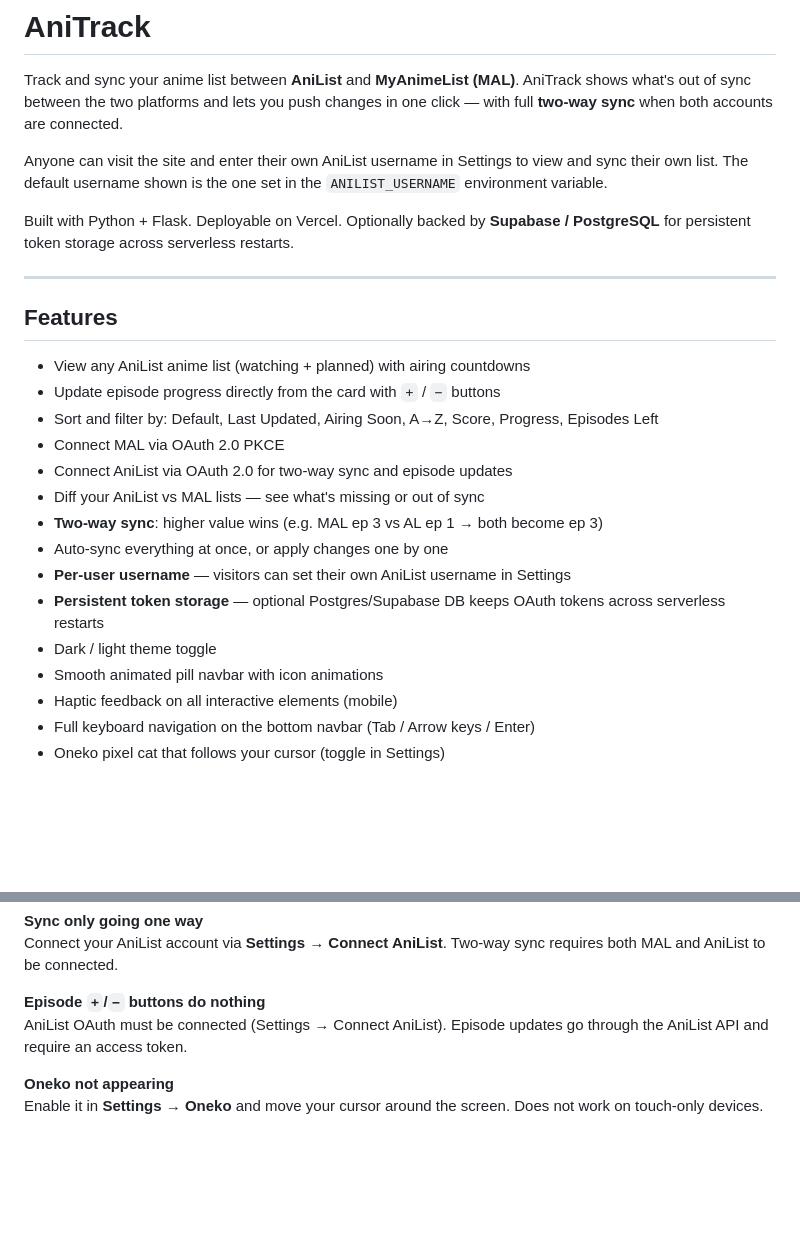
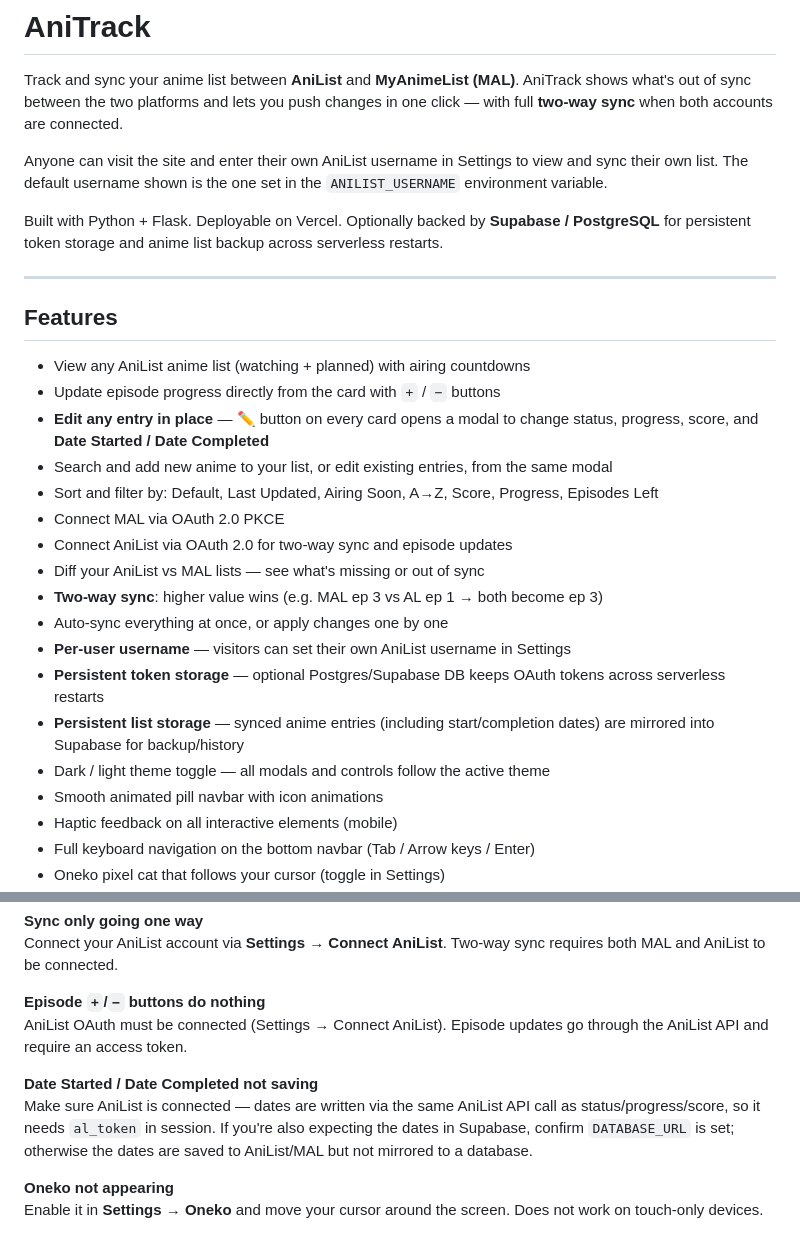
Before and after one commit to cosmic-swordfish/Anitrack, a Markdown page: README.md, 2 parts joined by grey strips. GitHub-like rendering; blank space fills up the shorter version.

```diff
--- a/README.md
+++ b/README.md
@@ -8,7 +8,7 @@ Track and sync your anime list between **AniList** and **MyAnimeList (MAL)**. An
 
 Anyone can visit the site and enter their own AniList username in Settings to view and sync their own list. The default username shown is the one set in the `ANILIST_USERNAME` environment variable.
 
-Built with Python + Flask. Deployable on Vercel. Optionally backed by **Supabase / PostgreSQL** for persistent token storage across serverless restarts.
+Built with Python + Flask. Deployable on Vercel. Optionally backed by **Supabase / PostgreSQL** for persistent token storage and anime list backup across serverless restarts.
 
 ---
 
@@ -16,6 +16,8 @@ Built with Python + Flask. Deployable on Vercel. Optionally backed by **Supabase
 
 - View any AniList anime list (watching + planned) with airing countdowns
 - Update episode progress directly from the card with `+` / `−` buttons
+- **Edit any entry in place** — ✏️ button on every card opens a modal to change status, progress, score, and **Date Started / Date Completed**
+- Search and add new anime to your list, or edit existing entries, from the same modal
 - Sort and filter by: Default, Last Updated, Airing Soon, A→Z, Score, Progress, Episodes Left
 - Connect MAL via OAuth 2.0 PKCE
 - Connect AniList via OAuth 2.0 for two-way sync and episode updates
@@ -24,7 +26,8 @@ Built with Python + Flask. Deployable on Vercel. Optionally backed by **Supabase
 - Auto-sync everything at once, or apply changes one by one
 - **Per-user username** — visitors can set their own AniList username in Settings
 - **Persistent token storage** — optional Postgres/Supabase DB keeps OAuth tokens across serverless restarts
-- Dark / light theme toggle
+- **Persistent list storage** — synced anime entries (including start/completion dates) are mirrored into Supabase for backup/history
+- Dark / light theme toggle — all modals and controls follow the active theme
 - Smooth animated pill navbar with icon animations
 - Haptic feedback on all interactive elements (mobile)
 - Full keyboard navigation on the bottom navbar (Tab / Arrow keys / Enter)
@@ -260,6 +309,9 @@ Connect your AniList account via **Settings → Connect AniList**. Two-way sync
 **Episode `+`/`−` buttons do nothing**
 AniList OAuth must be connected (Settings → Connect AniList). Episode updates go through the AniList API and require an access token.
 
+**Date Started / Date Completed not saving**
+Make sure AniList is connected — dates are written via the same AniList API call as status/progress/score, so it needs `al_token` in session. If you're also expecting the dates in Supabase, confirm `DATABASE_URL` is set; otherwise the dates are saved to AniList/MAL but not mirrored to a database.
+
 **Oneko not appearing**
 Enable it in **Settings → Oneko** and move your cursor around the screen. Does not work on touch-only devices.
 
```
Also changed, not shown: other parts of README.md (+52 -6 lines).
